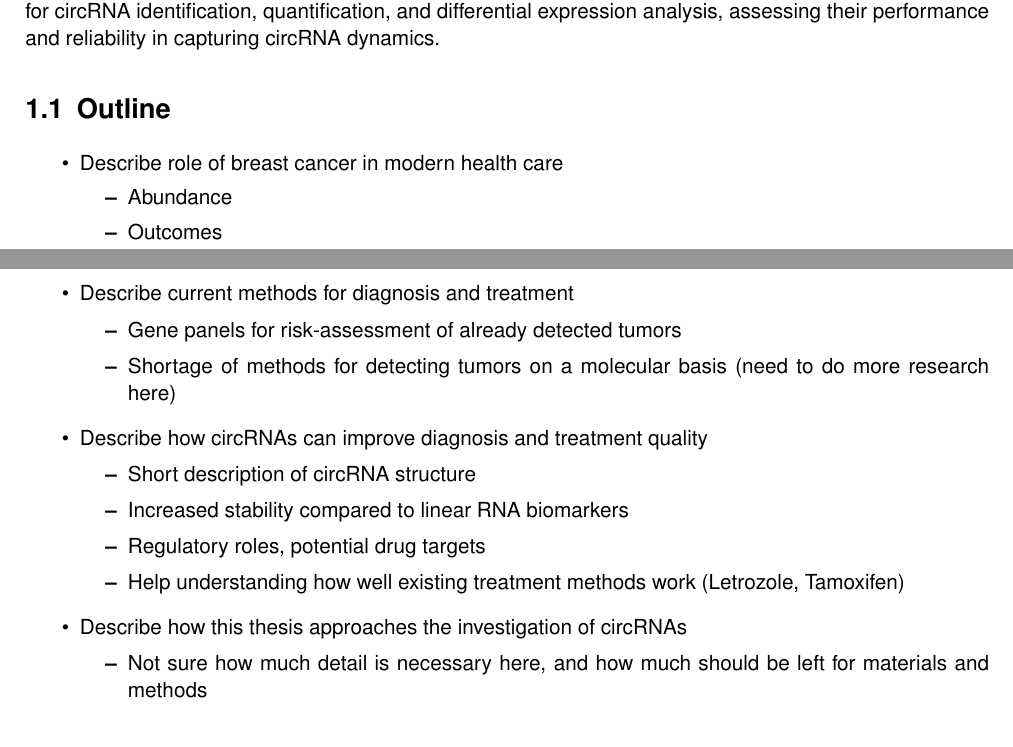
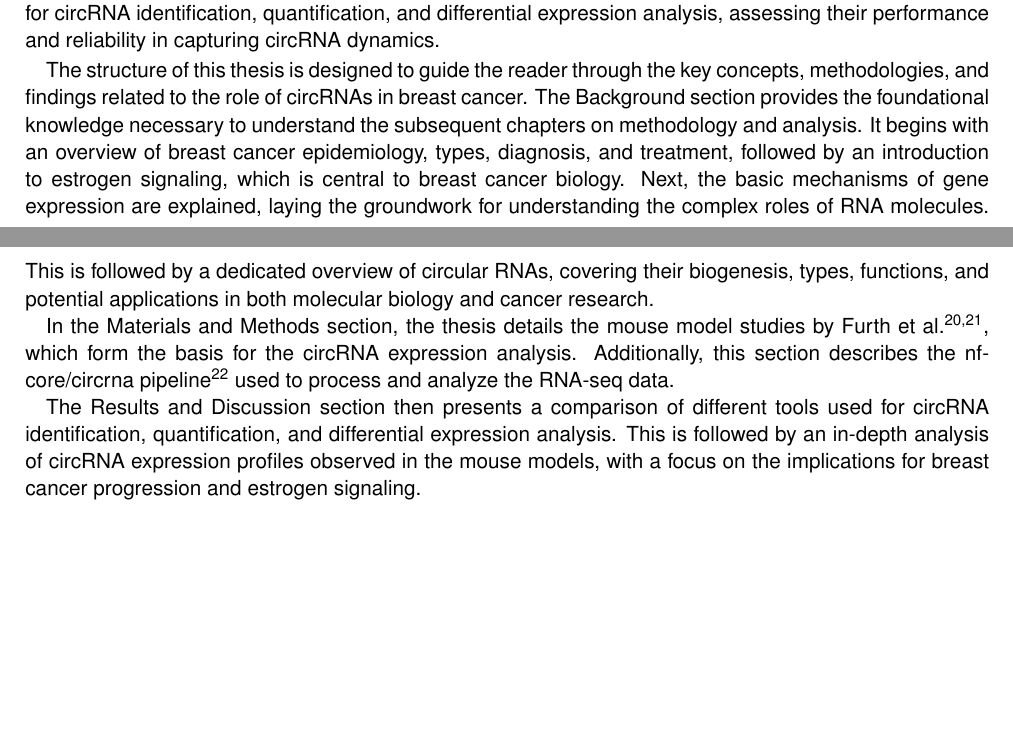
Before and after one commit to nictru/bsc-thesis, a LaTeX thesis (main.tex, which reads chapters/introduction.tex): two parts of pages 9 and 10 of 44, joined at a grey line, cut so that both start at the same text. Compiled offline with pdfLaTeX.

Commit message:
Add thesis outline to introduction

```diff
--- a/chapters/introduction.tex
+++ b/chapters/introduction.tex
@@ -72,38 +72,32 @@ Additionally, this thesis will compare different tools and methodologies for
 circRNA identification, quantification, and differential expression analysis,
 assessing their performance and reliability in capturing circRNA dynamics.
 
+The structure of this thesis is designed to guide the reader through the key
+concepts, methodologies, and findings related to the role of circRNAs in breast
+cancer.
+The Background section provides the foundational knowledge necessary to
+understand the subsequent chapters on methodology and analysis.
+It begins with an overview of breast cancer epidemiology, types, diagnosis, and
+treatment, followed by an introduction to estrogen signaling, which is central
+to breast cancer biology.
+Next, the basic mechanisms of gene expression are explained, laying the
+groundwork for understanding the complex roles of RNA molecules.
+This is followed by a dedicated overview of circular RNAs, covering their
+biogenesis, types, functions, and potential applications in both molecular
+biology and cancer research.
 
+In the Materials and Methods section, the thesis details the mouse model
+studies by Furth et al.
+\supercite{furth_esr1_2023,furth_overexpression_2023},
+which form the basis for the circRNA expression
+analysis.
+Additionally, this section describes the nf-core/circrna
+pipeline\supercite{digby_nf-corecircrna_2023} used to process and analyze the
+RNA-seq data.
 
-\section{Outline}
-
-\begin{itemize}
-      \item Describe role of breast cancer in modern health care
-            \begin{itemize}
-                  \item Abundance
-                  \item Outcomes
-            \end{itemize}
-      \item Describe current methods for diagnosis and treatment
-            \begin{itemize}
-                  \item Gene panels for risk-assessment of already detected
-                        tumors
-                  \item Shortage of methods for detecting tumors on a molecular
-                        basis
-                        (need to do more research here)
-            \end{itemize}
-      \item Describe how circRNAs can improve diagnosis and treatment quality
-            \begin{itemize}
-                  \item Short description of circRNA structure
-                  \item Increased stability compared to linear RNA biomarkers
-                  \item Regulatory roles, potential drug targets
-                  \item Help understanding how well existing treatment methods
-                        work
-                        (Letrozole, Tamoxifen)
-            \end{itemize}
-      \item Describe how this thesis approaches the investigation of circRNAs
-            \begin{itemize}
-                  \item Not sure how much detail is necessary here, and how
-                        much
-                        should
-                        be left for materials and methods
-            \end{itemize}
-\end{itemize}
+The Results and Discussion section then presents a comparison of different
+tools used for circRNA identification, quantification, and differential
+expression analysis.
+This is followed by an in-depth analysis of circRNA expression profiles
+observed in the mouse models, with a focus on the implications for breast
+cancer progression and estrogen signaling.
```
